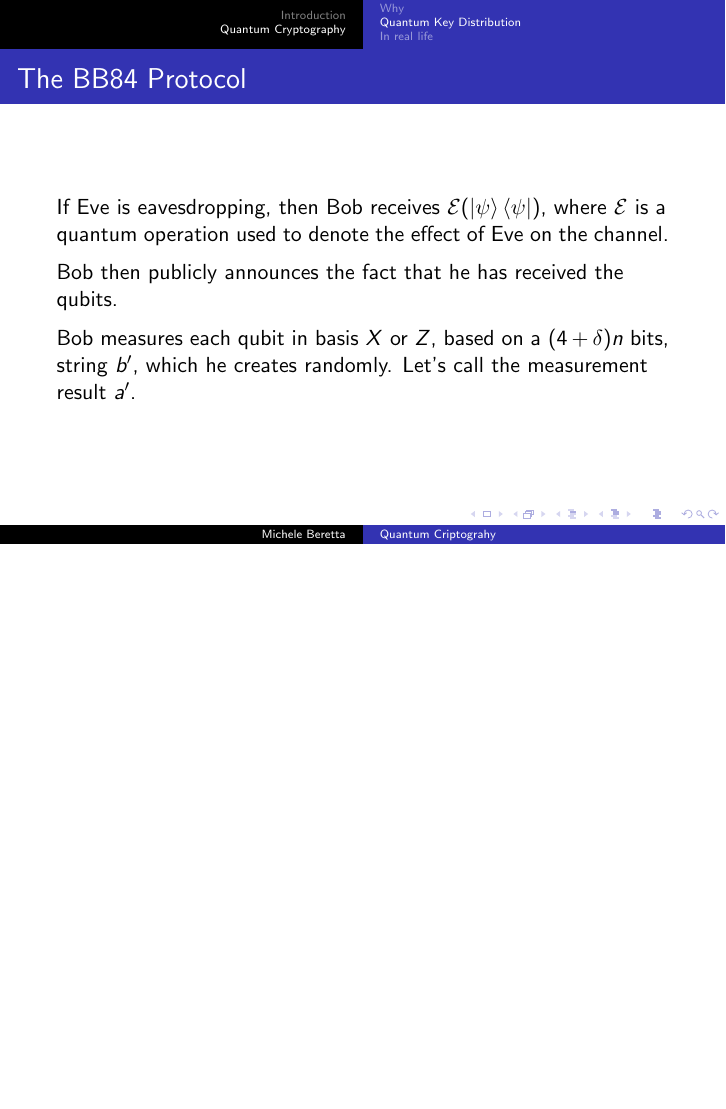
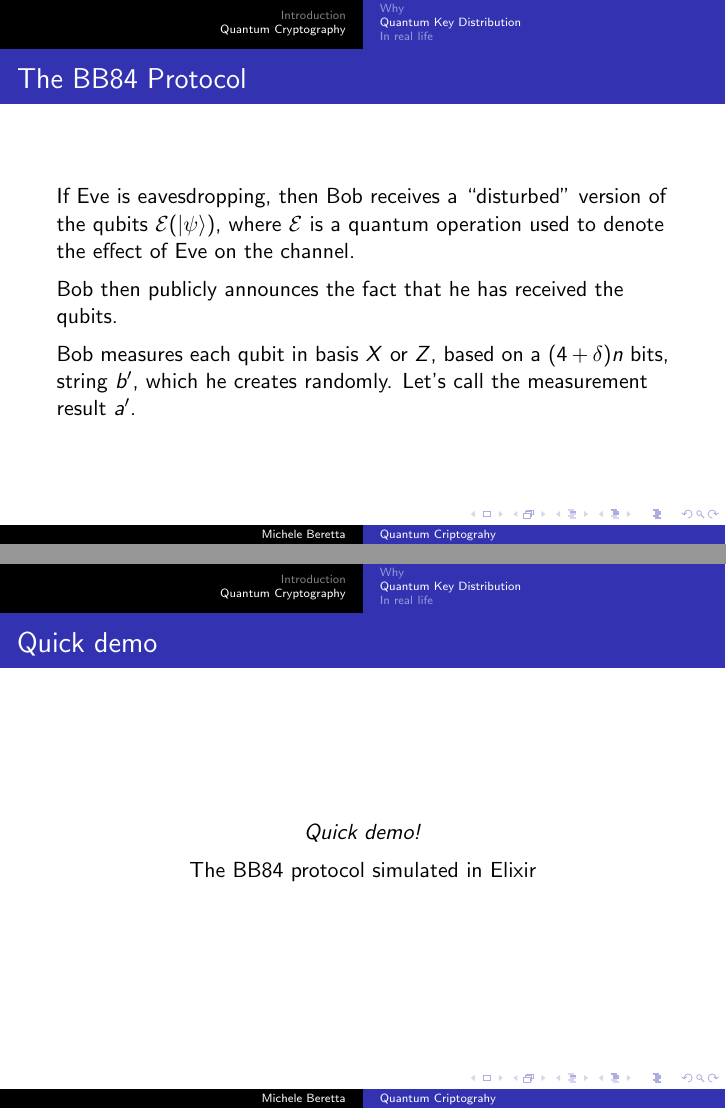
Before and after one commit to micheleberetta98/qkd-presentation, LaTeX slides (presentation.tex): page 31 of 37 before the commit and pages 25 and 27 of 29 after it, the two joined at a grey line, the shorter picture padded with empty space. Compiled offline with pdfLaTeX.

Commit message:
minor changes

```diff
--- a/presentation.tex
+++ b/presentation.tex
@@ -310,13 +306,11 @@
 
   \begin{frame}
     \frametitle{The BB84 Protocol}
-    If Eve is eavesdropping, then Bob receives $\mathcal E(\ket{\psi}\bra{\psi})$, where
+    If Eve is eavesdropping, then Bob receives a ``disturbed'' version of the qubits $\mathcal E(\ket{\psi})$, where
     $\mathcal E$ is a quantum operation used to denote the effect of Eve on the channel.
 
-    \pause
     Bob then publicly announces the fact that he has received the qubits.
 
-    \pause
     Bob measures each qubit in basis $X$ or $Z$, based on a $(4+\delta)n$ bits,
     string $b'$, which he creates randomly. Let's call the measurement result $a'$.
   \end{frame}
@@ -326,19 +320,27 @@
     Alice publicly transmits $b$, and Alice and Bob discard any bits where Bob measured
     a different basis than Alice prepared.
 
-    \pause
     With high probability, there are at least $2n$ bit left (if not, abort). Let's keep only the first $2n$ bits.
 
-    \pause
     Alice chooses a subset of $n$ bits as a check, and tells Bob which bits she selected.
     They both compare these, and if more than an acceptable number of bits disagree the protocol is aborted.
 
-    \pause
     We can obtain a $m$-bits key from the remaining $n$ bits by performing
     \begin{itemize}
       \item \textit{Information reconciliation}, a form of error correction
       \item \textit{Privacy amplification}, a method for reducing Eve's partial information about the key
     \end{itemize}
+  \end{frame}
+
+  \begin{frame}
+    \frametitle{Quick demo}
+
+    \begin{center}
+      \textit{Quick demo!}
+
+      The BB84 protocol simulated in Elixir
+    \end{center}
+
   \end{frame}
 
   \subsection{In real life}
```
Also changed, not shown: presentation.pdf, presentation.tex (10 more changed lines).
